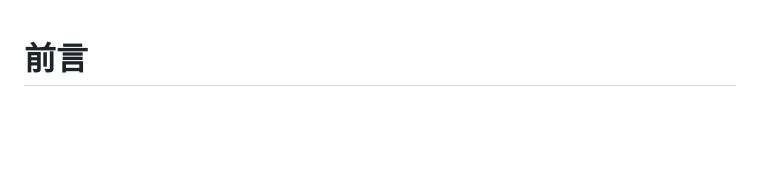
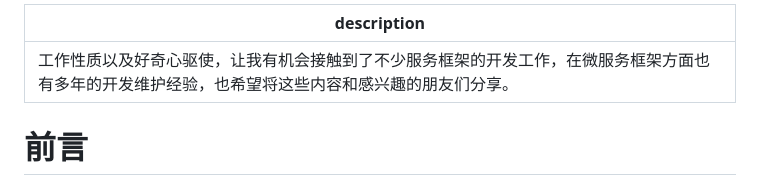
Before and after one commit to gorpc101/gorpc101, a Markdown page: preface.md, the part around the change. GitHub-like rendering; blank space fills up the shorter version.

Commit message:
GitBook: [master] one page and one asset modified

```diff
--- a/preface.md
+++ b/preface.md
@@ -1,3 +1,7 @@
+---
+description: 工作性质以及好奇心驱使，让我有机会接触到了不少服务框架的开发工作，在微服务框架方面也有多年的开发维护经验，也希望将这些内容和感兴趣的朋友们分享。
+---
+
 # 前言
 
 ## 微服务框架相关工作
```
Also changed, not shown: .gitbook/assets/image (30).png (added).
